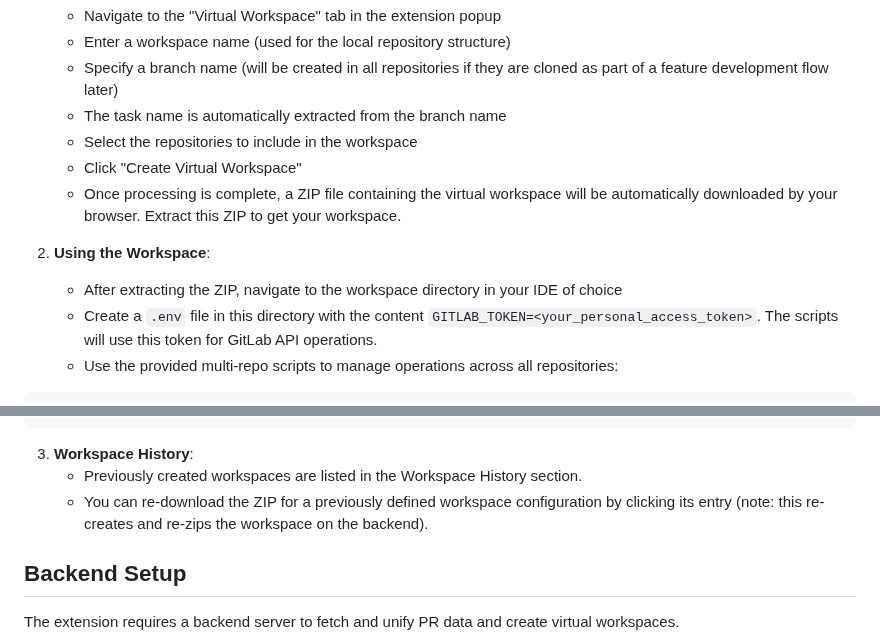
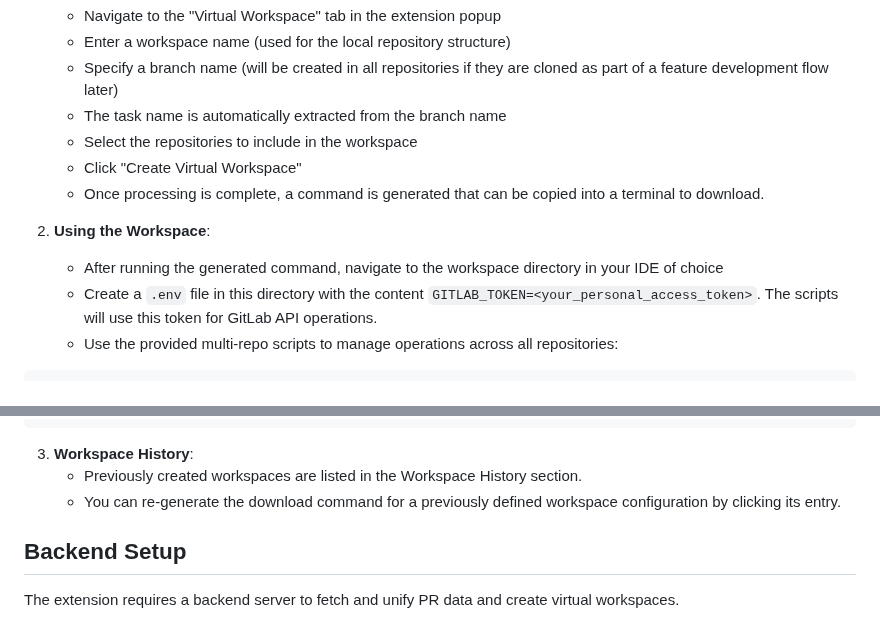
Before and after one commit to lucgr/RepoScope, a Markdown page: README.md, 2 parts joined by grey strips. Drawn GitHub-style.

```diff
--- a/README.md
+++ b/README.md
@@ -30,10 +30,10 @@ MultiRepoHub solves the challenge of managing code changes across multiple repos
    - The task name is automatically extracted from the branch name
    - Select the repositories to include in the workspace
    - Click "Create Virtual Workspace"
-   - Once processing is complete, a ZIP file containing the virtual workspace will be automatically downloaded by your browser. Extract this ZIP to get your workspace.
+   - Once processing is complete, a command is generated that can be copied into a terminal to download.
 
 2. **Using the Workspace**:
-   - After extracting the ZIP, navigate to the workspace directory in your IDE of choice
+   - After running the generated command, navigate to the workspace directory in your IDE of choice
    - Create a `.env` file in this directory with the content `GITLAB_TOKEN=<your_personal_access_token>`. The scripts will use this token for GitLab API operations.
    - Use the provided multi-repo scripts to manage operations across all repositories:
 
@@ -63,7 +63,7 @@ MultiRepoHub solves the challenge of managing code changes across multiple repos
 
 3. **Workspace History**:
    - Previously created workspaces are listed in the Workspace History section.
-   - You can re-download the ZIP for a previously defined workspace configuration by clicking its entry (note: this re-creates and re-zips the workspace on the backend).
+   - You can re-generate the download command for a previously defined workspace configuration by clicking its entry.
 
 
 ## Backend Setup
```
